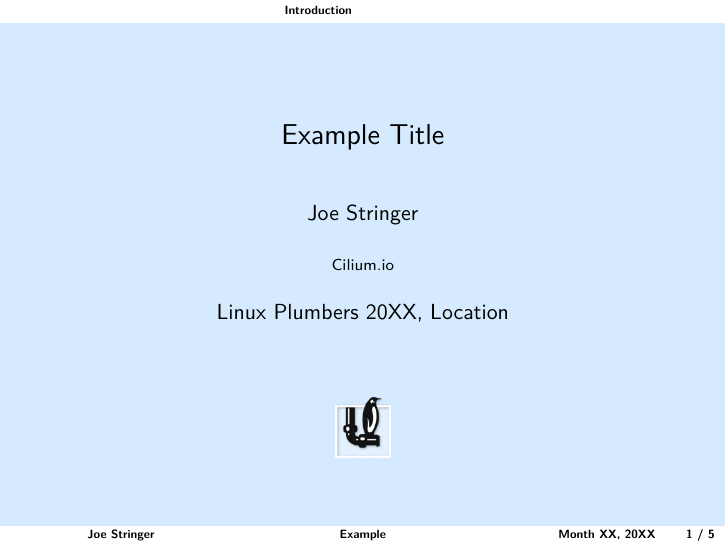
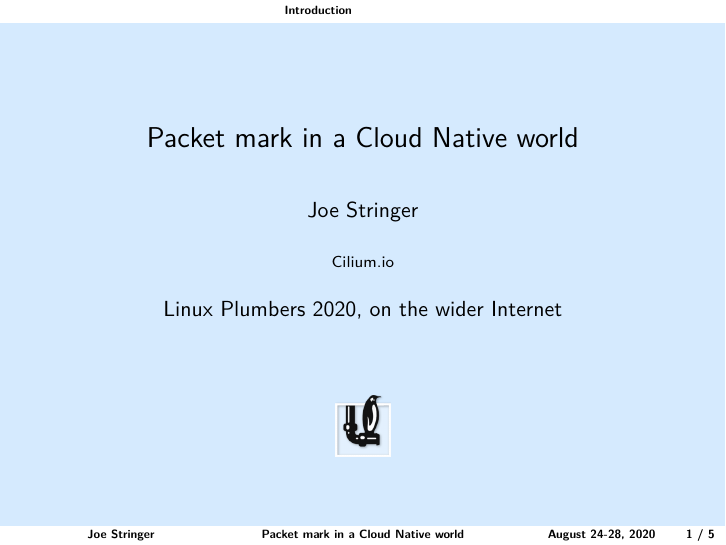
Before and after one commit to joestringer/lpc20-pkt-mark, LaTeX slides (slides/slides.tex): page 1 of 7. Compiled offline with pdfLaTeX.

Commit message:
Import submitted abstract

```diff
--- a/slides/slides.tex
+++ b/slides/slides.tex
@@ -60,7 +60,7 @@
    \setcounter{framenumber}{\value{finalframe}}
 }
 
-\title[Example]{Example Title}
+\title[Packet mark in a Cloud Native world]{Packet mark in a Cloud Native world}
 \institute{Cilium.io}
 \author[Joe Stringer]{Joe Stringer}
 
@@ -104,7 +104,7 @@
     \textcolor{red}{#1}
 }
 
-\date[Month XX, 20XX]{Linux Plumbers 20XX, Location}
+\date[August 24-28, 2020]{Linux Plumbers 2020, on the wider Internet}
 
 \begin{document}
     \section*{Introduction}
```
Also changed, not shown: Makefile, README.md.
